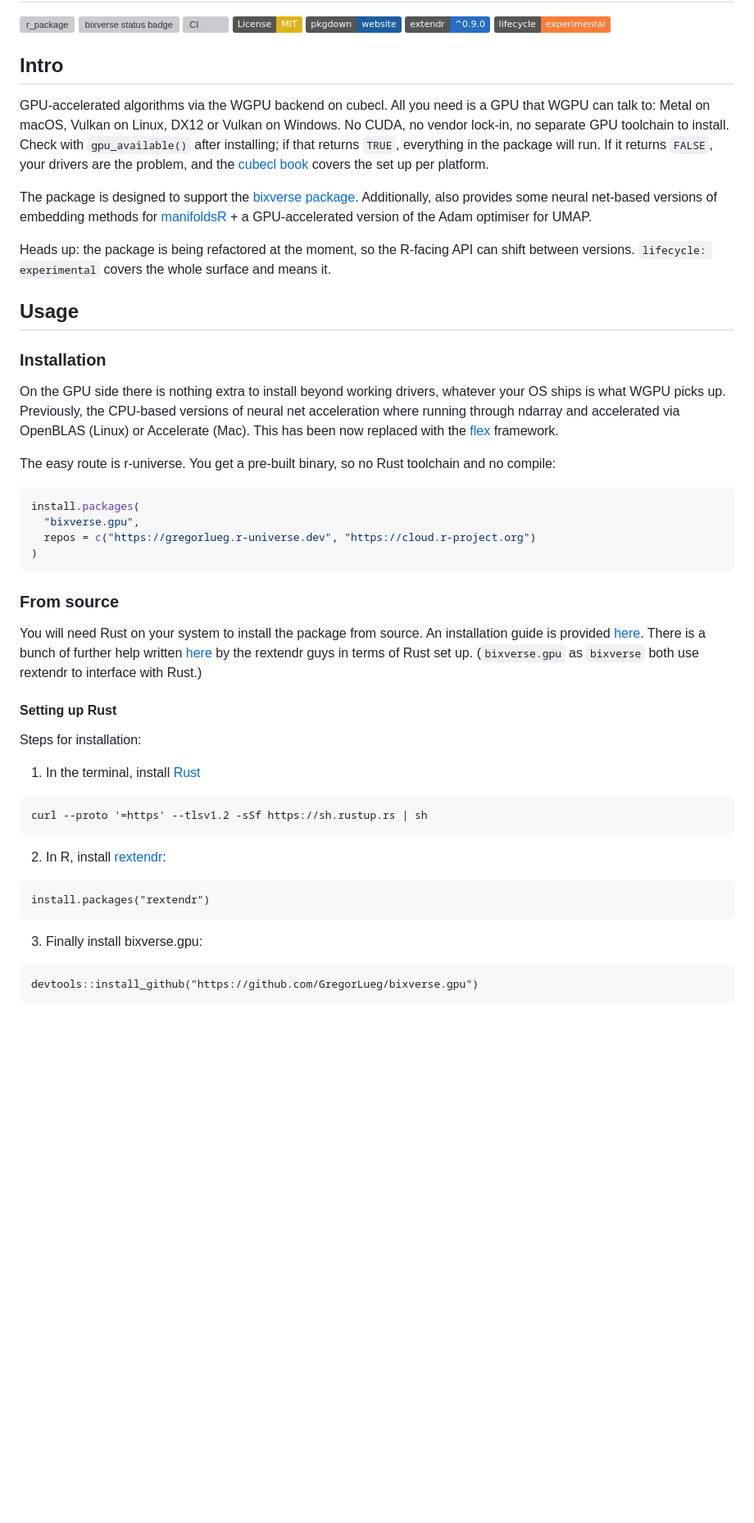
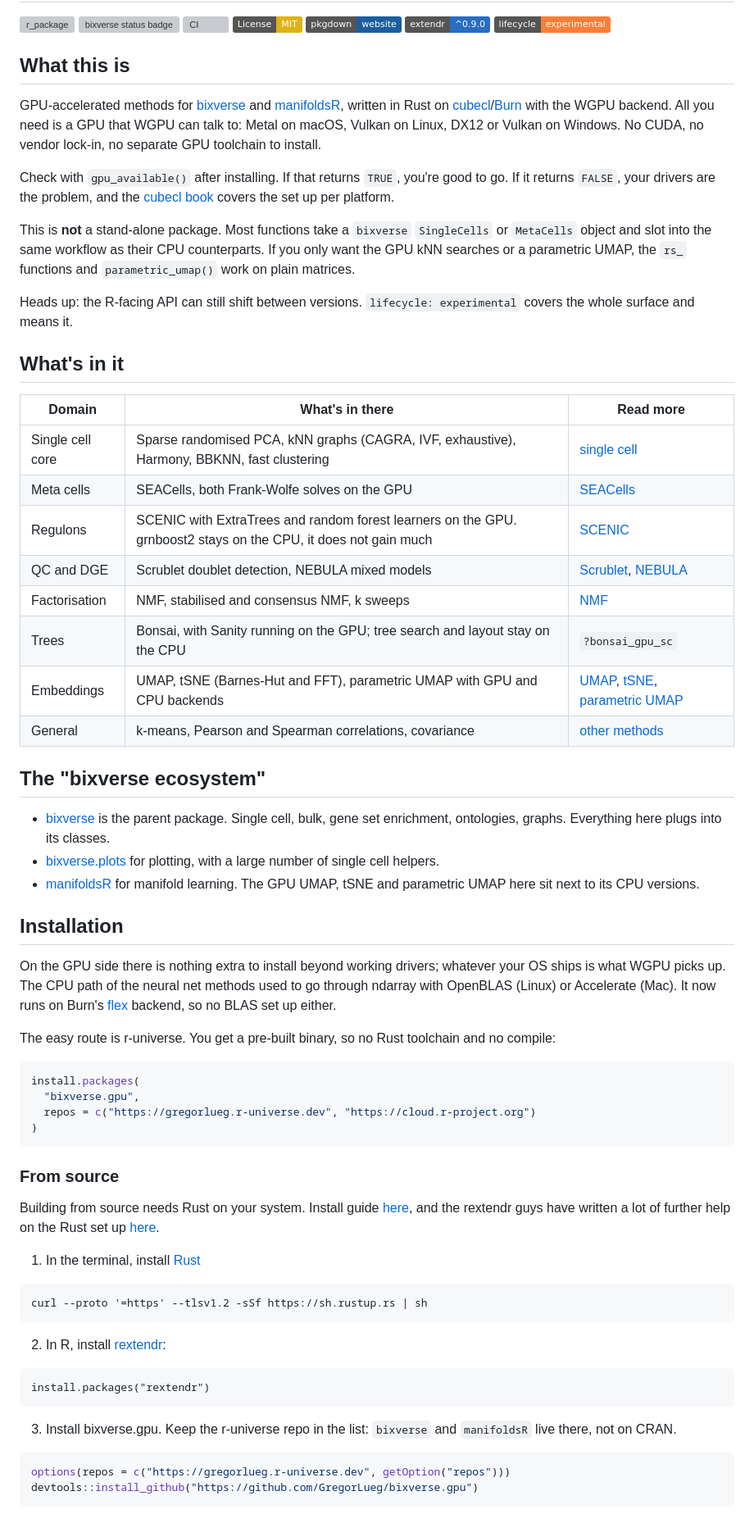
Before and after one commit to GregorLueg/bixverse.gpu, a Markdown page: README.md, the part around one of its changes. Shown at 82% size. GitHub-like rendering; badges without logos; blank space fills up the shorter version; grey boxes are pictures that could not be loaded.

Commit message:
docs: restructure README in line with bixverse and bixverse.plots

````diff
--- a/README.md
+++ b/README.md
@@ -8,35 +8,58 @@
 [![extendr](https://img.shields.io/badge/extendr-^0.9.0-276DC2)](https://extendr.github.io/extendr/extendr_api/)
 [![Lifecycle: experimental](https://img.shields.io/badge/lifecycle-experimental-orange.svg)](https://lifecycle.r-lib.org/articles/stages.html#experimental)
 
-## Intro
+## What this is
 
-GPU-accelerated algorithms via the WGPU backend on cubecl. All you need is a
-GPU that WGPU can talk to: Metal on macOS, Vulkan on Linux, DX12 or Vulkan on
-Windows. No CUDA, no vendor lock-in, no separate GPU toolchain to install.
-Check with `gpu_available()` after installing; if that returns `TRUE`,
-everything in the package will run. If it returns `FALSE`, your drivers are the
-problem, and the [cubecl book](https://burn.dev/books/cubecl/getting-started/installation.html)
+GPU-accelerated methods for [bixverse](https://github.com/GregorLueg/bixverse)
+and [manifoldsR](https://github.com/GregorLueg/manifoldsR), written in Rust on
+[cubecl](https://github.com/tracel-ai/cubecl)/[Burn](https://burn.dev) with the
+WGPU backend. All you need is a GPU that WGPU can talk to: Metal on macOS,
+Vulkan on Linux, DX12 or Vulkan on Windows. No CUDA, no vendor lock-in, no
+separate GPU toolchain to install.
+
+Check with `gpu_available()` after installing. If that returns `TRUE`, you're
+good to go. If it returns `FALSE`, your drivers are the problem, and the
+[cubecl book](https://burn.dev/books/cubecl/getting-started/installation.html)
 covers the set up per platform.
 
-The package is designed to support the
-[bixverse package](https://github.com/GregorLueg/bixverse). Additionally, also
-provides some neural net-based versions of embedding methods for
-[manifoldsR](https://github.com/GregorLueg/manifoldsR) + a GPU-accelerated
-version of the Adam optimiser for UMAP.
+This is **not** a stand-alone package. Most functions take a `bixverse`
+`SingleCells` or `MetaCells` object and slot into the same workflow as their
+CPU counterparts. If you only want the GPU kNN searches or a parametric UMAP,
+the `rs_` functions and `parametric_umap()` work on plain matrices.
 
-Heads up: the package is being refactored at the moment, so the R-facing API
-can shift between versions. `lifecycle: experimental` covers the whole surface
-and means it.
+Heads up: the R-facing API can still shift between versions.
+`lifecycle: experimental` covers the whole surface and means it.
 
-## Usage
+## What's in it
 
-### Installation
+| Domain | What's in there | Read more |
+|---|---|---|
+| Single cell core | Sparse randomised PCA, kNN graphs (CAGRA, IVF, exhaustive), Harmony, BBKNN, fast clustering | [single cell](https://gregorlueg.github.io/bixverse.gpu/articles/gpu_single_cell.html) |
+| Meta cells | SEACells, both Frank-Wolfe solves on the GPU | [SEACells](https://gregorlueg.github.io/bixverse.gpu/articles/gpu_metacells.html) |
+| Regulons | SCENIC with ExtraTrees and random forest learners on the GPU. grnboost2 stays on the CPU, it does not gain much | [SCENIC](https://gregorlueg.github.io/bixverse.gpu/articles/gpu_scenic.html) |
+| QC and DGE | Scrublet doublet detection, NEBULA mixed models | [Scrublet](https://gregorlueg.github.io/bixverse.gpu/articles/gpu_scrublet.html), [NEBULA](https://gregorlueg.github.io/bixverse.gpu/articles/gpu_nebula.html) |
+| Factorisation | NMF, stabilised and consensus NMF, k sweeps | [NMF](https://gregorlueg.github.io/bixverse.gpu/articles/gpu_nmf.html) |
+| Trees | Bonsai, with Sanity running on the GPU; tree search and layout stay on the CPU | `?bonsai_gpu_sc` |
+| Embeddings | UMAP, tSNE (Barnes-Hut and FFT), parametric UMAP with GPU and CPU backends | [UMAP](https://gregorlueg.github.io/bixverse.gpu/articles/gpu_umap.html), [tSNE](https://gregorlueg.github.io/bixverse.gpu/articles/gpu_tsne.html), [parametric UMAP](https://gregorlueg.github.io/bixverse.gpu/articles/parametric_umap.html) |
+| General | k-means, Pearson and Spearman correlations, covariance | [other methods](https://gregorlueg.github.io/bixverse.gpu/articles/other_gpu.html) |
 
-On the GPU side there is nothing extra to install beyond working drivers,
-whatever your OS ships is what WGPU picks up. Previously, the CPU-based versions
-of neural net acceleration where running through ndarray and accelerated via
-OpenBLAS (Linux) or Accelerate (Mac). This has been now replaced with the
-[flex](https://github.com/tracel-ai/burn/pull/4761) framework.
+## The "bixverse ecosystem"
+
+- [bixverse](https://github.com/GregorLueg/bixverse) is the parent package.
+  Single cell, bulk, gene set enrichment, ontologies, graphs. Everything here
+  plugs into its classes.
+- [bixverse.plots](https://github.com/GregorLueg/bixverse.plots) for plotting,
+  with a large number of single cell helpers.
+- [manifoldsR](https://github.com/GregorLueg/manifoldsR) for manifold learning.
+  The GPU UMAP, tSNE and parametric UMAP here sit next to its CPU versions.
+
+## Installation
+
+On the GPU side there is nothing extra to install beyond working drivers;
+whatever your OS ships is what WGPU picks up. The CPU path of the neural net
+methods used to go through ndarray with OpenBLAS (Linux) or Accelerate (Mac).
+It now runs on Burn's [flex](https://github.com/tracel-ai/burn/pull/4761)
+backend, so no BLAS set up either.
 
 The easy route is r-universe. You get a pre-built binary, so no Rust toolchain
 and no compile:
@@ -50,16 +73,10 @@ install.packages(
 
 ### From source
 
-You will need Rust on your system to install the package from source. An
-installation guide is provided [here](https://www.rust-lang.org/tools/install).
-There is a bunch of further help written
-[here](https://extendr.github.io/rextendr/index.html) by the rextendr guys in
-terms of Rust set up. (`bixverse.gpu` as `bixverse` both use rextendr to
-interface  with Rust.)
-
-#### Setting up Rust
-
-Steps for installation:
+Building from source needs Rust on your system. Install guide
+[here](https://www.rust-lang.org/tools/install), and the rextendr guys have
+written a lot of further help on the Rust set up
+[here](https://extendr.github.io/rextendr/index.html).
 
 1. In the terminal, install [Rust](https://www.rust-lang.org/tools/install)
 
@@ -73,9 +90,11 @@ curl --proto '=https' --tlsv1.2 -sSf https://sh.rustup.rs | sh
 install.packages("rextendr")
 ```
 
-3. Finally install bixverse.gpu:
+3. Install bixverse.gpu. Keep the r-universe repo in the list: `bixverse` and
+`manifoldsR` live there, not on CRAN.
 
-```
+```r
+options(repos = c("https://gregorlueg.r-universe.dev", getOption("repos")))
 devtools::install_github("https://github.com/GregorLueg/bixverse.gpu")
 ```
 
````
Also changed, not shown: other parts of README.md (+34 -25 lines).
